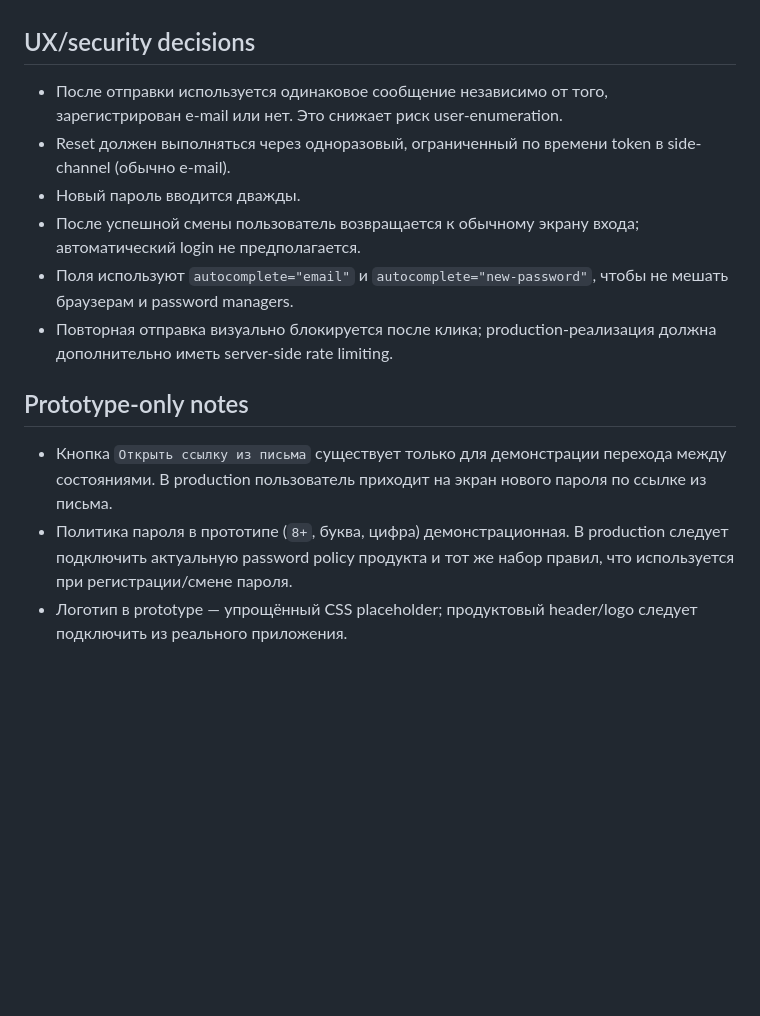
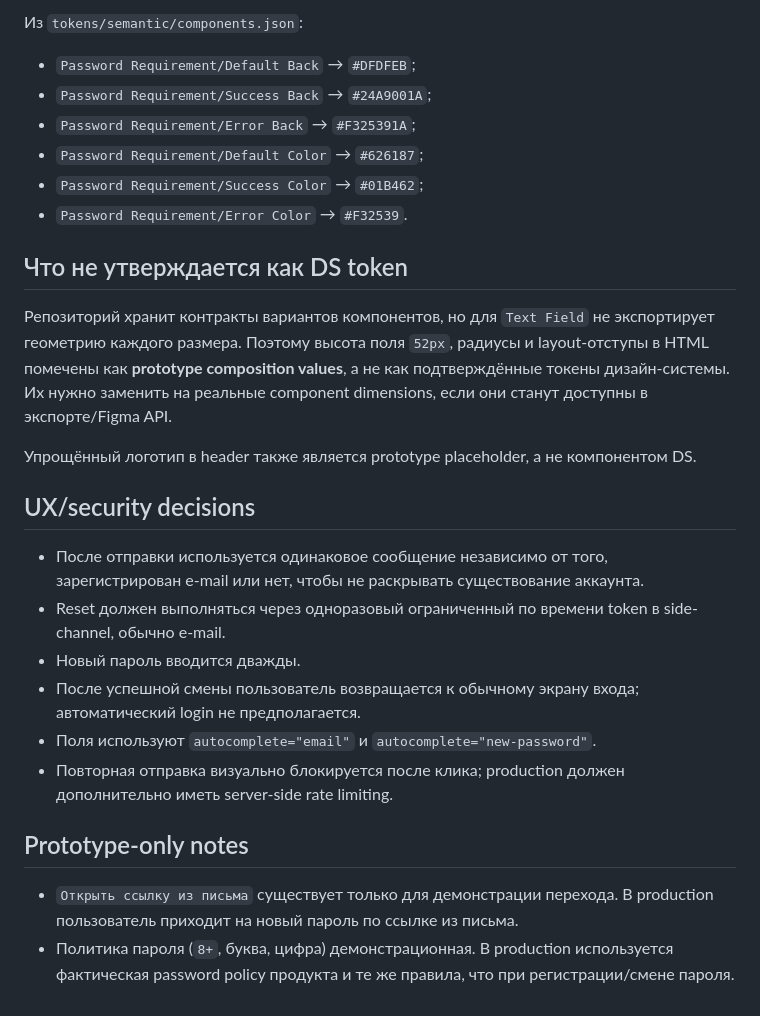
Before and after one commit to sanadovksha/mara-ds, a Markdown page: prototypes/password-recovery/README.md, the part around one of its changes. Drawn GitHub-style; blank space fills up the shorter version.

```diff
--- a/prototypes/password-recovery/README.md
+++ b/prototypes/password-recovery/README.md
@@ -22,15 +68,28 @@
+Из `tokens/semantic/components.json`:
+
+- `Password Requirement/Default Back` → `#DFDFEB`;
+- `Password Requirement/Success Back` → `#24A9001A`;
+- `Password Requirement/Error Back` → `#F325391A`;
+- `Password Requirement/Default Color` → `#626187`;
+- `Password Requirement/Success Color` → `#01B462`;
+- `Password Requirement/Error Color` → `#F32539`.
+
+## Что не утверждается как DS token
+
+Репозиторий хранит контракты вариантов компонентов, но для `Text Field` не экспортирует геометрию каждого размера. Поэтому высота поля `52px`, радиусы и layout-отступы в HTML помечены как **prototype composition values**, а не как подтверждённые токены дизайн-системы. Их нужно заменить на реальные component dimensions, если они станут доступны в экспорте/Figma API.
+
+Упрощённый логотип в header также является prototype placeholder, а не компонентом DS.
 
 ## UX/security decisions
 
-- После отправки используется одинаковое сообщение независимо от того, зарегистрирован e-mail или нет. Это снижает риск user-enumeration.
-- Reset должен выполняться через одноразовый, ограниченный по времени token в side-channel (обычно e-mail).
+- После отправки используется одинаковое сообщение независимо от того, зарегистрирован e-mail или нет, чтобы не раскрывать существование аккаунта.
+- Reset должен выполняться через одноразовый ограниченный по времени token в side-channel, обычно e-mail.
 - Новый пароль вводится дважды.
 - После успешной смены пользователь возвращается к обычному экрану входа; автоматический login не предполагается.
-- Поля используют `autocomplete="email"` и `autocomplete="new-password"`, чтобы не мешать браузерам и password managers.
-- Повторная отправка визуально блокируется после клика; production-реализация должна дополнительно иметь server-side rate limiting.
+- Поля используют `autocomplete="email"` и `autocomplete="new-password"`.
+- Повторная отправка визуально блокируется после клика; production должен дополнительно иметь server-side rate limiting.
 
 ## Prototype-only notes
 
-- Кнопка `Открыть ссылку из письма` существует только для демонстрации перехода между состояниями. В production пользователь приходит на экран нового пароля по ссылке из письма.
-- Политика пароля в прототипе (`8+`, буква, цифра) демонстрационная. В production следует подключить актуальную password policy продукта и тот же набор правил, что используется при регистрации/смене пароля.
-- Логотип в prototype — упрощённый CSS placeholder; продуктовый header/logo следует подключить из реального приложения.
+- `Открыть ссылку из письма` существует только для демонстрации перехода. В production пользователь приходит на новый пароль по ссылке из письма.
+- Политика пароля (`8+`, буква, цифра) демонстрационная. В production используется фактическая password policy продукта и те же правила, что при регистрации/смене пароля.
```
Also changed, not shown: other parts of prototypes/password-recovery/README.md (+58 -12 lines).
